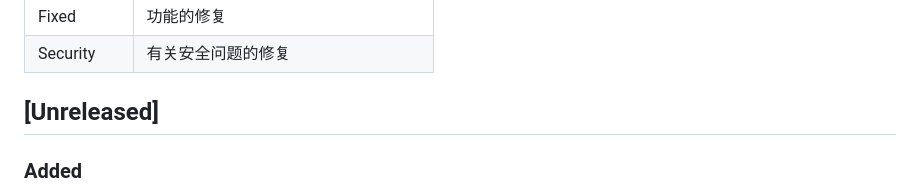
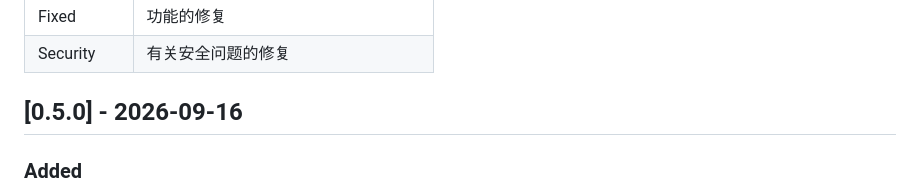
Before and after one commit to grpc-kit/cli, a Markdown page: CHANGELOG/CHANGELOG-0.5.md, the part around the change. GitHub-like rendering.

```diff
--- a/CHANGELOG/CHANGELOG-0.5.md
+++ b/CHANGELOG/CHANGELOG-0.5.md
@@ -9,7 +9,7 @@
 | Fixed      | 功能的修复                  |
 | Security   | 有关安全问题的修复              |
 
-## [Unreleased]
+## [0.5.0] - 2026-09-16
 
 ### Added
 
```
Also changed, not shown: README.md (+2 -2 lines).
